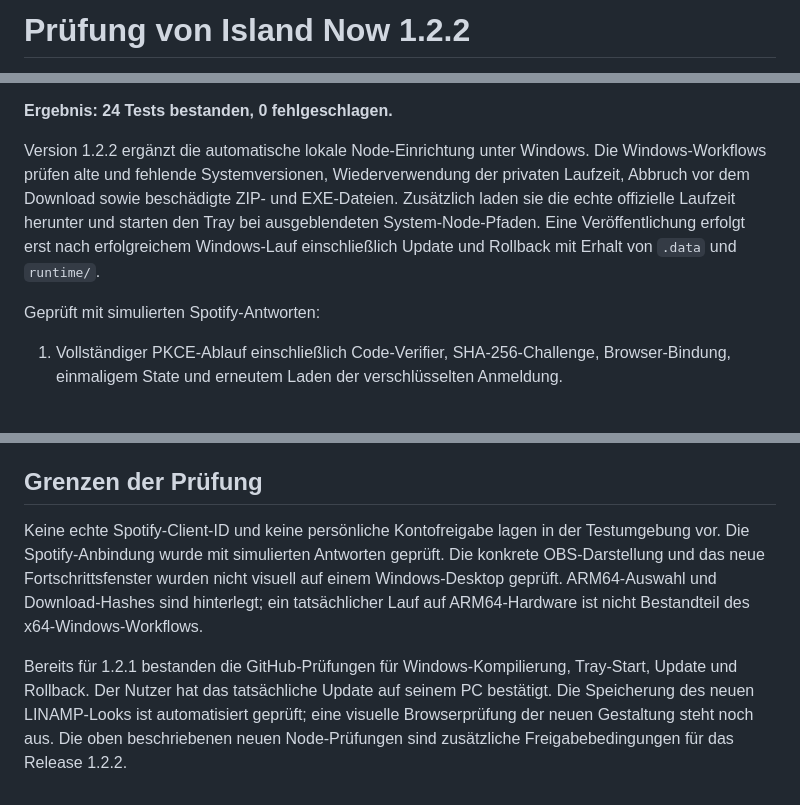
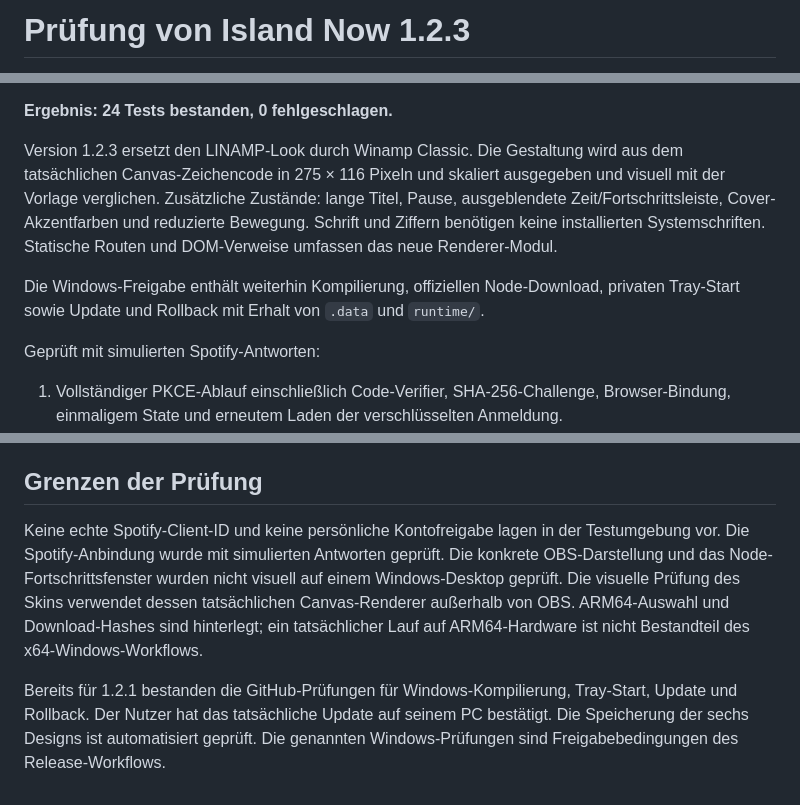
Before and after one commit to BR3TZN/island-now, a Markdown page: docs/PRUEFBERICHT.md, 3 parts joined by grey strips. Rendered like a GitHub page; blank space fills up the shorter version.

Commit message:
Update docs/PRUEFBERICHT.md for Winamp Classic

```diff
--- a/docs/PRUEFBERICHT.md
+++ b/docs/PRUEFBERICHT.md
@@ -1,2 +1,2 @@
-# Prüfung von Island Now 1.2.2
+# Prüfung von Island Now 1.2.3
 
@@ -4,7 +4,9 @@ Stand: 20.10.2026. Laufzeit der automatisierten Prüfungen: Node.js 24 unter Lin
 
 **Ergebnis: 24 Tests bestanden, 0 fehlgeschlagen.**
 
-Version 1.2.2 ergänzt die automatische lokale Node-Einrichtung unter Windows. Die Windows-Workflows prüfen alte und fehlende Systemversionen, Wiederverwendung der privaten Laufzeit, Abbruch vor dem Download sowie beschädigte ZIP- und EXE-Dateien. Zusätzlich laden sie die echte offizielle Laufzeit herunter und starten den Tray bei ausgeblendeten System-Node-Pfaden. Eine Veröffentlichung erfolgt erst nach erfolgreichem Windows-Lauf einschließlich Update und Rollback mit Erhalt von `.data` und `runtime/`.
+Version 1.2.3 ersetzt den LINAMP-Look durch Winamp Classic. Die Gestaltung wird aus dem tatsächlichen Canvas-Zeichencode in 275 × 116 Pixeln und skaliert ausgegeben und visuell mit der Vorlage verglichen. Zusätzliche Zustände: lange Titel, Pause, ausgeblendete Zeit/Fortschrittsleiste, Cover-Akzentfarben und reduzierte Bewegung. Schrift und Ziffern benötigen keine installierten Systemschriften. Statische Routen und DOM-Verweise umfassen das neue Renderer-Modul.
+
+Die Windows-Freigabe enthält weiterhin Kompilierung, offiziellen Node-Download, privaten Tray-Start sowie Update und Rollback mit Erhalt von `.data` und `runtime/`.
 
 Geprüft mit simulierten Spotify-Antworten:
 
@@ -39,6 +41,6 @@ Zusätzlich bestanden: JavaScript-Syntaxprüfung, Syntaxprüfung des Bash-Starts
 
 ## Grenzen der Prüfung
 
-Keine echte Spotify-Client-ID und keine persönliche Kontofreigabe lagen in der Testumgebung vor. Die Spotify-Anbindung wurde mit simulierten Antworten geprüft. Die konkrete OBS-Darstellung und das neue Fortschrittsfenster wurden nicht visuell auf einem Windows-Desktop geprüft. ARM64-Auswahl und Download-Hashes sind hinterlegt; ein tatsächlicher Lauf auf ARM64-Hardware ist nicht Bestandteil des x64-Windows-Workflows.
+Keine echte Spotify-Client-ID und keine persönliche Kontofreigabe lagen in der Testumgebung vor. Die Spotify-Anbindung wurde mit simulierten Antworten geprüft. Die konkrete OBS-Darstellung und das Node-Fortschrittsfenster wurden nicht visuell auf einem Windows-Desktop geprüft. Die visuelle Prüfung des Skins verwendet dessen tatsächlichen Canvas-Renderer außerhalb von OBS. ARM64-Auswahl und Download-Hashes sind hinterlegt; ein tatsächlicher Lauf auf ARM64-Hardware ist nicht Bestandteil des x64-Windows-Workflows.
 
-Bereits für 1.2.1 bestanden die GitHub-Prüfungen für Windows-Kompilierung, Tray-Start, Update und Rollback. Der Nutzer hat das tatsächliche Update auf seinem PC bestätigt. Die Speicherung des neuen LINAMP-Looks ist automatisiert geprüft; eine visuelle Browserprüfung der neuen Gestaltung steht noch aus. Die oben beschriebenen neuen Node-Prüfungen sind zusätzliche Freigabebedingungen für das Release 1.2.2.
+Bereits für 1.2.1 bestanden die GitHub-Prüfungen für Windows-Kompilierung, Tray-Start, Update und Rollback. Der Nutzer hat das tatsächliche Update auf seinem PC bestätigt. Die Speicherung der sechs Designs ist automatisiert geprüft. Die genannten Windows-Prüfungen sind Freigabebedingungen des Release-Workflows.
```
Also changed, not shown: other parts of docs/PRUEFBERICHT.md (+1 -1 lines).
